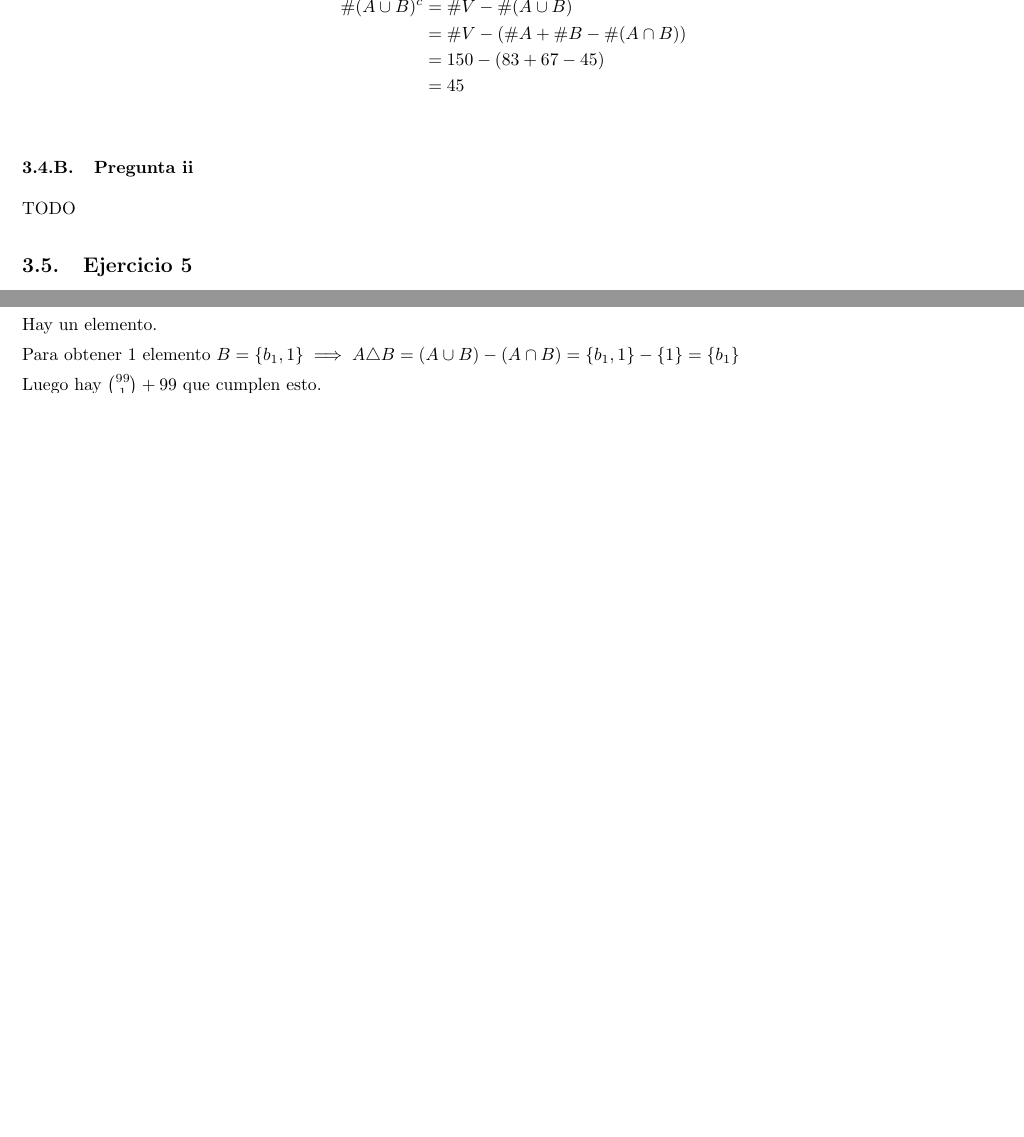
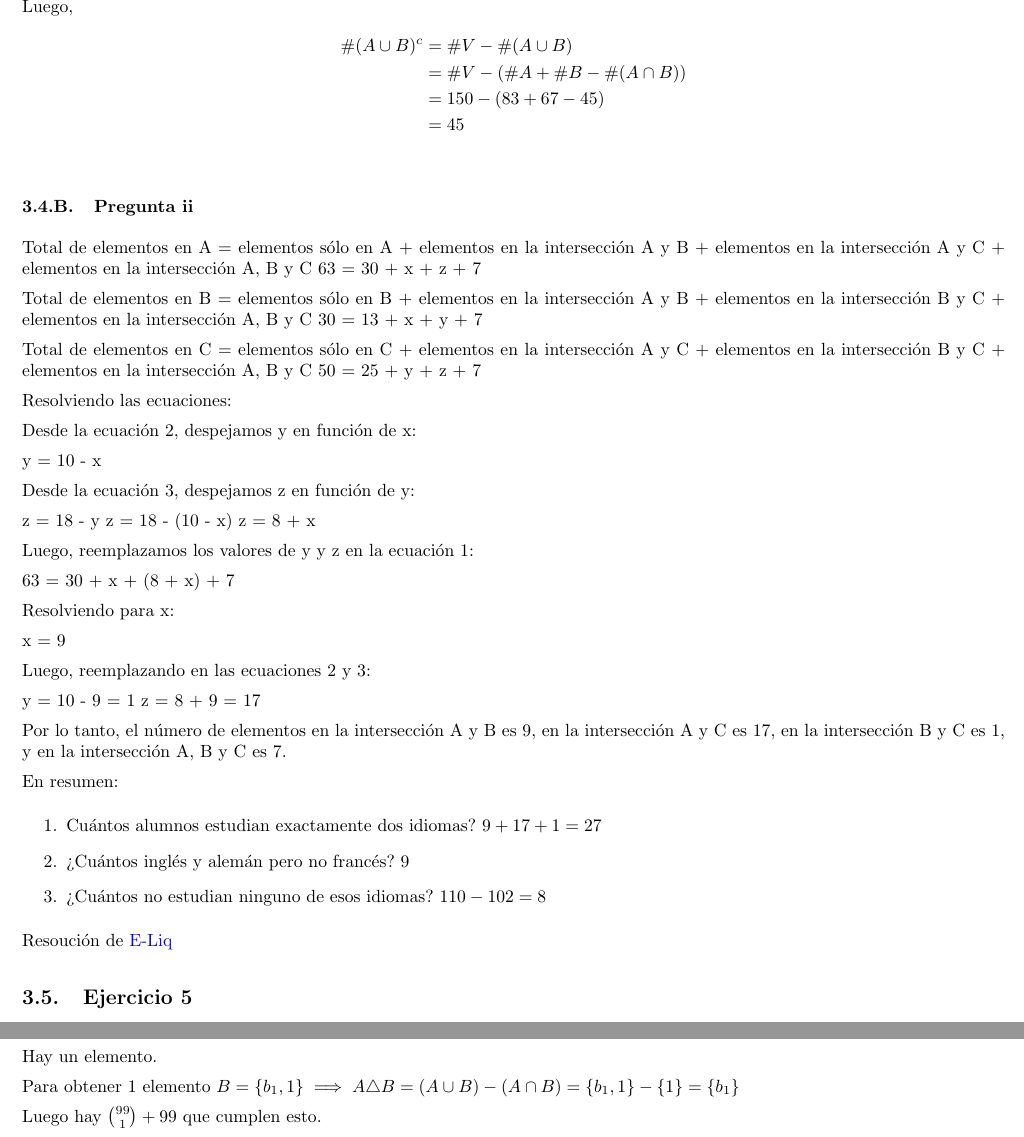
Before and after one commit to yagopajarino/uba-algebraI, a LaTeX document (practicas/soluciones/Práctica 3.tex): two parts of pages 4 and 10 of 11 before the commit and two parts of pages 4 and 11 of 11 after it, joined at a grey line, cut at the place of the change, the shorter picture padded with empty space. Compiled offline with pdfLaTeX.

Commit message:
Agrega resolución P3E4.B

```diff
--- a/practicas/soluciones/Práctica 3.tex
+++ b/practicas/soluciones/Práctica 3.tex
@@ -102,7 +102,51 @@ Luego,
 \end{align*}
 
 \subsubsection{Pregunta ii}
-TODO
+
+Total de elementos en A = elementos sólo en A + elementos en la intersección A y B + elementos en la intersección A y C + elementos en la intersección A, B y C
+63 = 30 + x + z + 7
+
+Total de elementos en B = elementos sólo en B + elementos en la intersección A y B + elementos en la intersección B y C + elementos en la intersección A, B y C
+30 = 13 + x + y + 7
+
+Total de elementos en C = elementos sólo en C + elementos en la intersección A y C + elementos en la intersección B y C + elementos en la intersección A, B y C
+50 = 25 + y + z + 7
+
+Resolviendo las ecuaciones:
+
+Desde la ecuación 2, despejamos y en función de x:
+
+y = 10 - x
+
+Desde la ecuación 3, despejamos z en función de y:
+
+z = 18 - y
+z = 18 - (10 - x)
+z = 8 + x
+
+Luego, reemplazamos los valores de y y z en la ecuación 1:
+
+63 = 30 + x + (8 + x) + 7
+
+Resolviendo para x:
+
+x = 9
+
+Luego, reemplazando en las ecuaciones 2 y 3:
+
+y = 10 - 9 = 1
+z = 8 + 9 = 17
+
+Por lo tanto, el número de elementos en la intersección A y B es 9, en la intersección A y C es 17, en la intersección B y C es 1, y en la intersección A, B y C es 7.
+
+En resumen:
+\begin{enumerate}
+    \item Cuántos alumnos estudian exactamente dos idiomas? $9+17+1=27$
+    \item ¿Cuántos inglés y alemán pero no francés? $9$
+    \item ¿Cuántos no estudian ninguno de esos idiomas? $110-102 = 8$
+\end{enumerate}
+
+Resoución de \href{https://github.com/E-Liq}{E-Liq}
 
 \subsection{Ejercicio 5}
 
```
Also changed, not shown: practicas/soluciones/Práctica 3.pdf.
